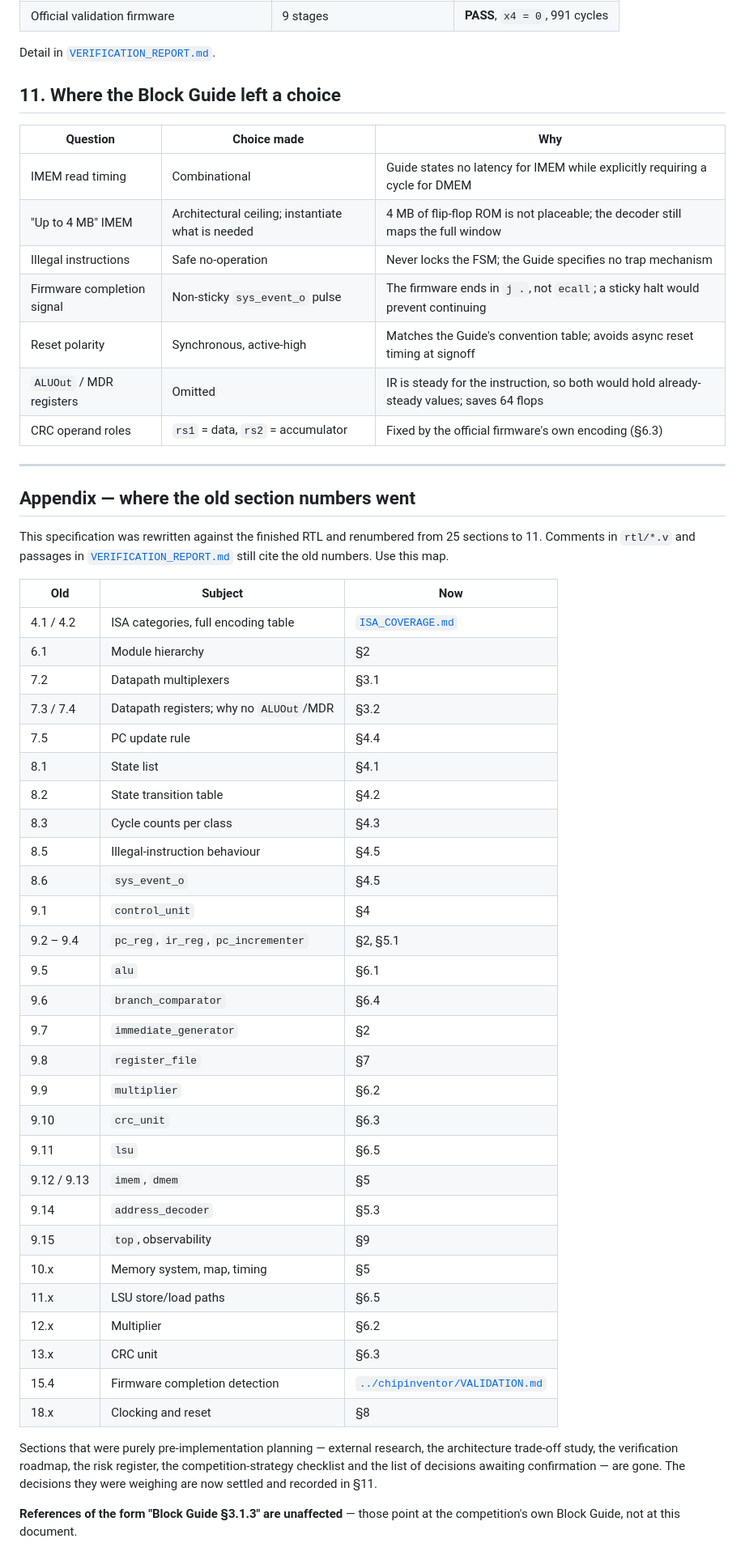
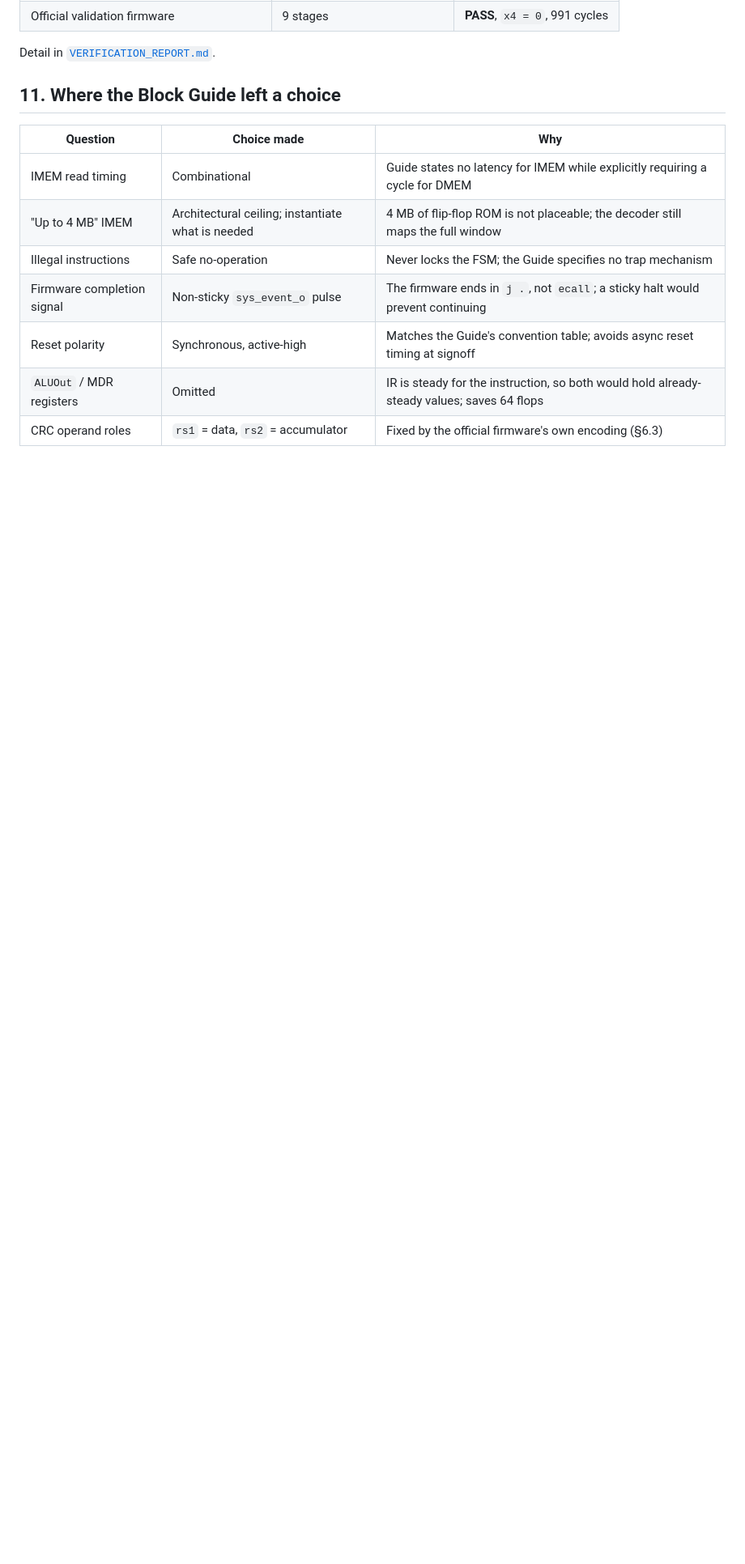
Before and after one commit to Niccc8/rvbl2-riscv-cpu-core, a Markdown page: docs/ARCH_SPEC.md, the part around the change. Shown at 81% size. Drawn GitHub-style; blank space fills up the shorter version.

Commit message:
Remove the old-section appendix from the architecture specification

```diff
--- a/docs/ARCH_SPEC.md
+++ b/docs/ARCH_SPEC.md
@@ -360,51 +360,3 @@ Detail in [`VERIFICATION_REPORT.md`](VERIFICATION_REPORT.md).
 | Reset polarity | Synchronous, active-high | Matches the Guide's convention table; avoids async reset timing at signoff |
 | `ALUOut` / MDR registers | Omitted | IR is steady for the instruction, so both would hold already-steady values; saves 64 flops |
 | CRC operand roles | `rs1` = data, `rs2` = accumulator | Fixed by the official firmware's own encoding (§6.3) |
-
----
-
-## Appendix — where the old section numbers went
-
-This specification was rewritten against the finished RTL and renumbered from 25
-sections to 11. Comments in `rtl/*.v` and passages in
-[`VERIFICATION_REPORT.md`](VERIFICATION_REPORT.md) still cite the old numbers.
-Use this map.
-
-| Old | Subject | Now |
-|---|---|---|
-| 4.1 / 4.2 | ISA categories, full encoding table | [`ISA_COVERAGE.md`](ISA_COVERAGE.md) |
-| 6.1 | Module hierarchy | §2 |
-| 7.2 | Datapath multiplexers | §3.1 |
-| 7.3 / 7.4 | Datapath registers; why no `ALUOut`/MDR | §3.2 |
-| 7.5 | PC update rule | §4.4 |
-| 8.1 | State list | §4.1 |
-| 8.2 | State transition table | §4.2 |
-| 8.3 | Cycle counts per class | §4.3 |
-| 8.5 | Illegal-instruction behaviour | §4.5 |
-| 8.6 | `sys_event_o` | §4.5 |
-| 9.1 | `control_unit` | §4 |
-| 9.2 – 9.4 | `pc_reg`, `ir_reg`, `pc_incrementer` | §2, §5.1 |
-| 9.5 | `alu` | §6.1 |
-| 9.6 | `branch_comparator` | §6.4 |
-| 9.7 | `immediate_generator` | §2 |
-| 9.8 | `register_file` | §7 |
-| 9.9 | `multiplier` | §6.2 |
-| 9.10 | `crc_unit` | §6.3 |
-| 9.11 | `lsu` | §6.5 |
-| 9.12 / 9.13 | `imem`, `dmem` | §5 |
-| 9.14 | `address_decoder` | §5.3 |
-| 9.15 | `top`, observability | §9 |
-| 10.x | Memory system, map, timing | §5 |
-| 11.x | LSU store/load paths | §6.5 |
-| 12.x | Multiplier | §6.2 |
-| 13.x | CRC unit | §6.3 |
-| 15.4 | Firmware completion detection | [`../chipinventor/VALIDATION.md`](../chipinventor/VALIDATION.md) |
-| 18.x | Clocking and reset | §8 |
-
-Sections that were purely pre-implementation planning — external research, the
-architecture trade-off study, the verification roadmap, the risk register, the
-competition-strategy checklist and the list of decisions awaiting confirmation —
-are gone. The decisions they were weighing are now settled and recorded in §11.
-
-**References of the form "Block Guide §3.1.3" are unaffected** — those point at
-the competition's own Block Guide, not at this document.
```
